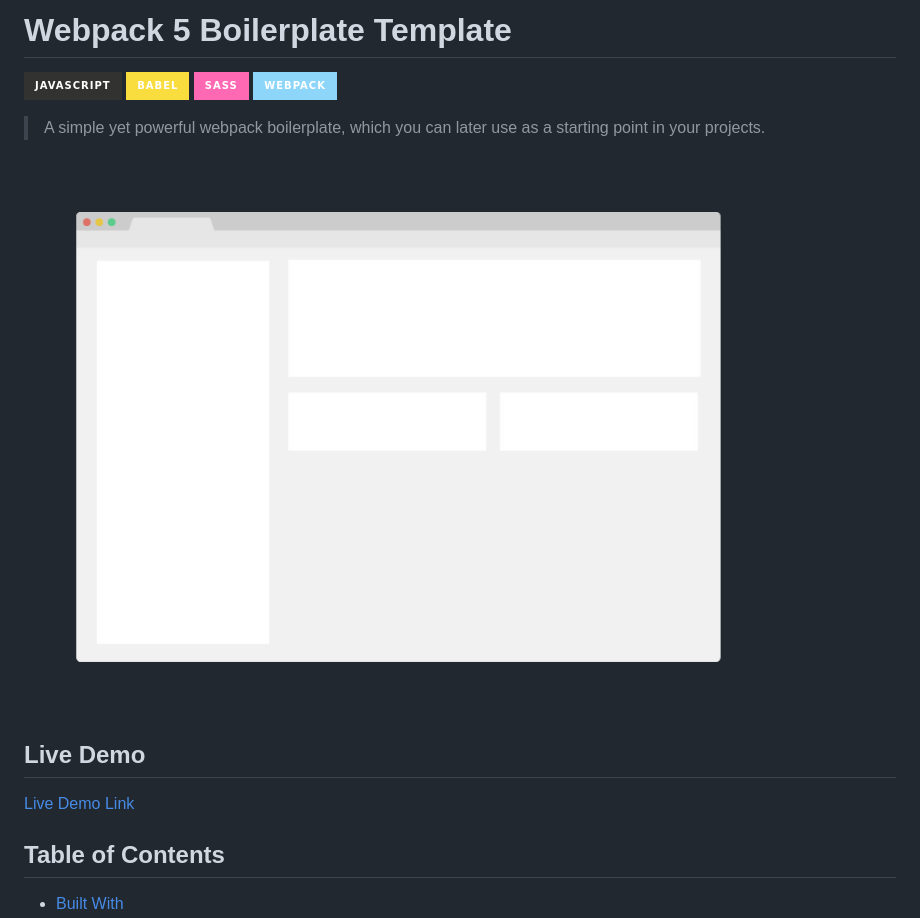
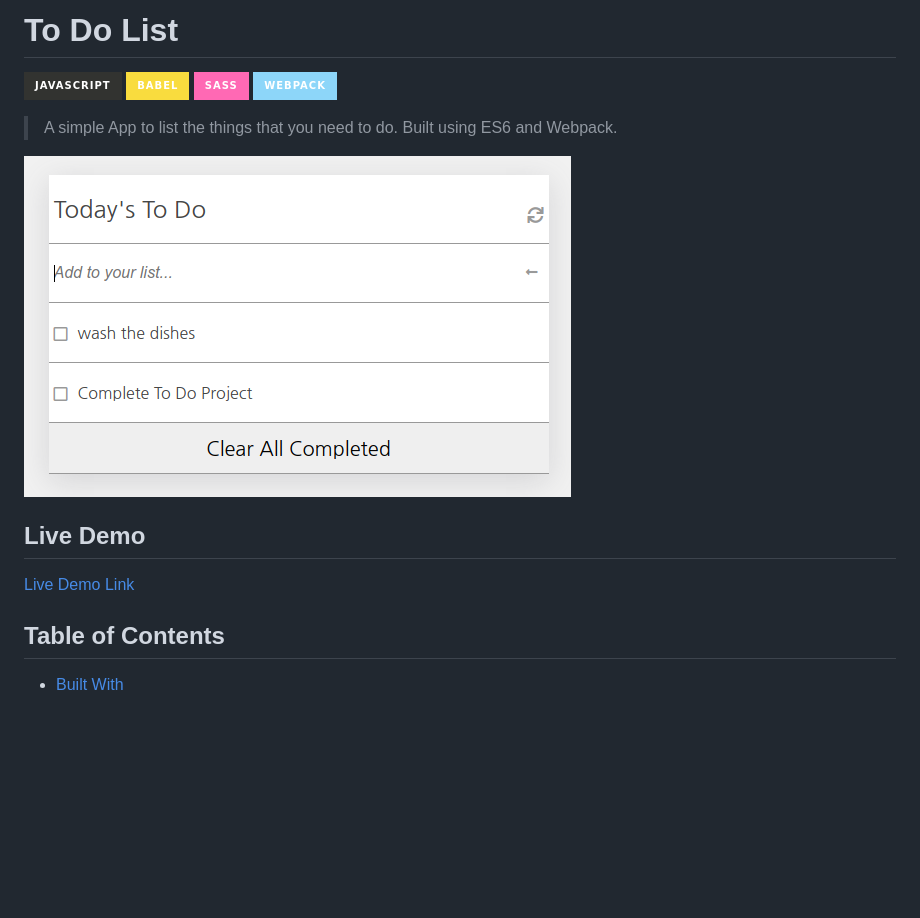
Before and after one commit to fabgrel10/todo-webpack, a Markdown page: README.md, the part around the change printed below. Rendered like a GitHub page; pictures changed too: app_screenshot.png; badges without logos; blank space fills up the shorter version.

Commit message:
📝Modify README

```diff
--- a/README.md
+++ b/README.md
@@ -1,11 +1,11 @@
-# Webpack 5 Boilerplate Template
+# To Do List
 
 ![JavaScript](https://img.shields.io/badge/javascript-%23323330.svg?style=for-the-badge&logo=javascript&logoColor=%23F7DF1E)
 ![Babel](https://img.shields.io/badge/Babel-F9DC3e?style=for-the-badge&logo=babel&logoColor=black)
 ![SASS](https://img.shields.io/badge/SASS-hotpink.svg?style=for-the-badge&logo=SASS&logoColor=white)
 ![Webpack](https://img.shields.io/badge/webpack-%238DD6F9.svg?style=for-the-badge&logo=webpack&logoColor=black)
 
-> A simple yet powerful webpack boilerplate, which you can later use as a starting point in your projects.
+> A simple App to list the things that you need to do. Built using ES6 and Webpack.
 
 ![screenshot](./app_screenshot.png)
 
```
Also changed, not shown: other parts of README.md (+1 -1 lines), 1 other file.
